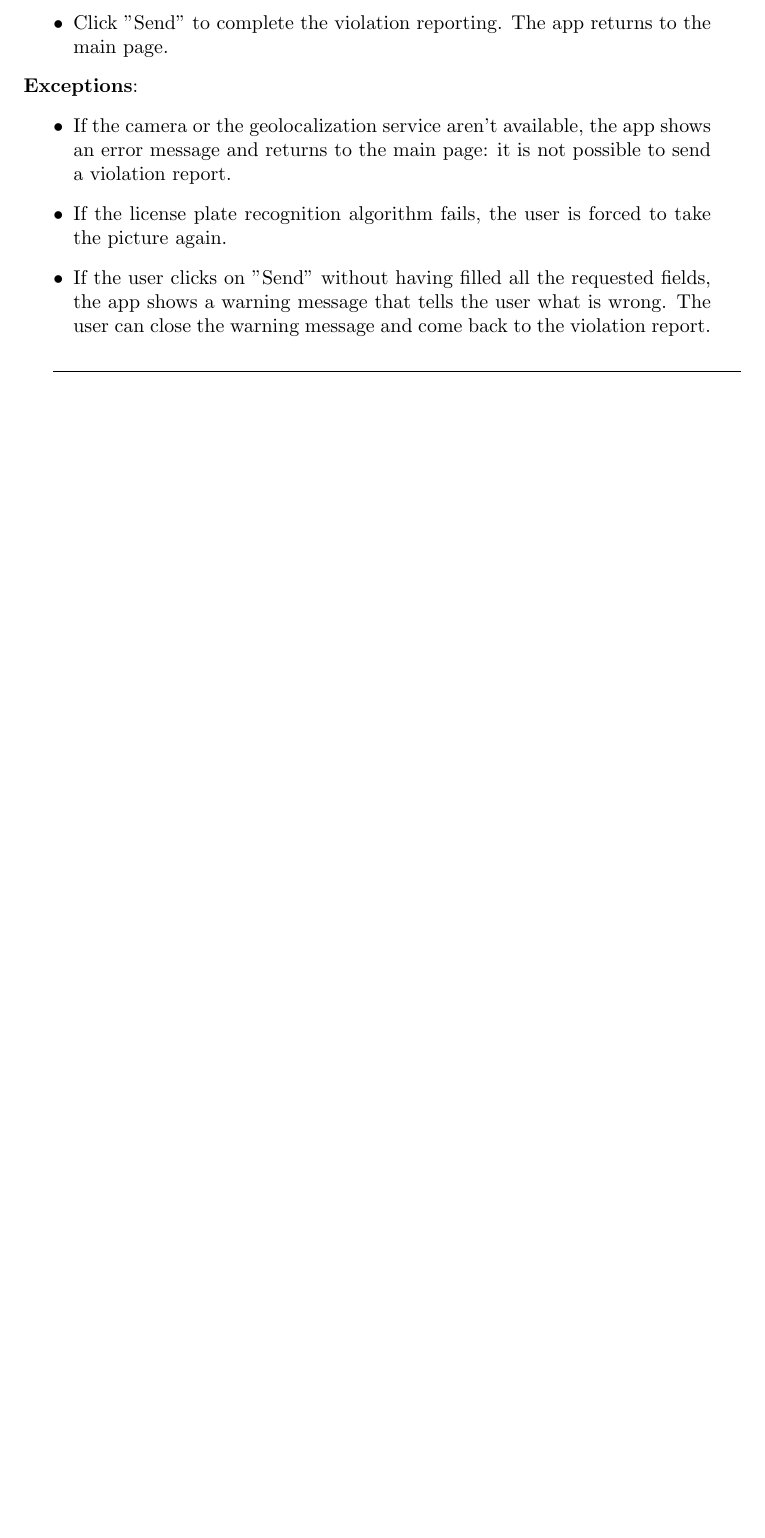
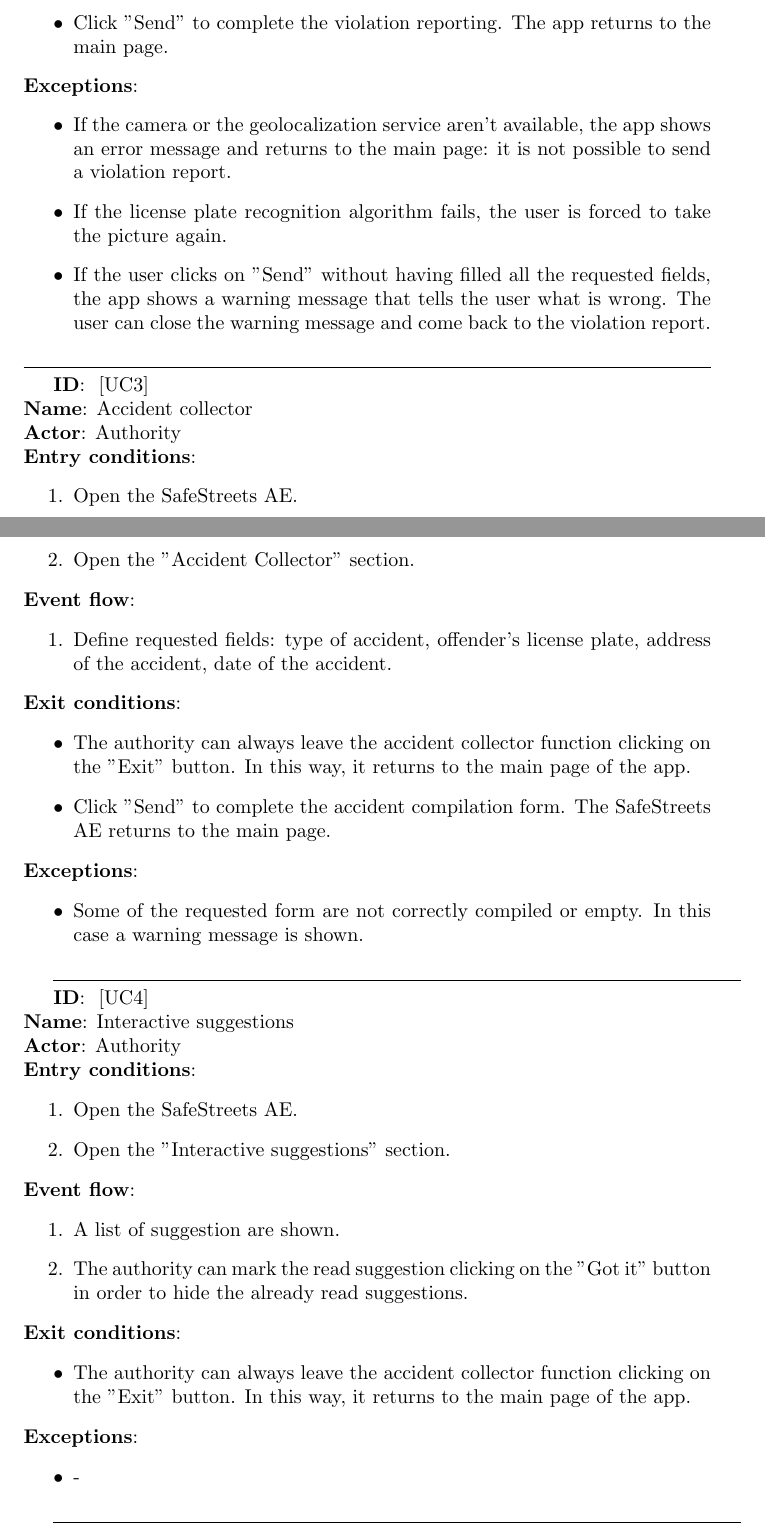
Before and after one commit to nicheosala/QuacquarelliRicchiutiSala, a LaTeX document (RASD/main.tex): part of page 16 of 17 before the commit and two parts of pages 16 and 17 of 18 after it, the two joined at a grey line, cut so that both start at the same text, the shorter picture padded with empty space. Compiled offline with pdfLaTeX.

Commit message:
Use cases updated

```diff
--- a/RASD/main.tex
+++ b/RASD/main.tex
@@ -322,9 +325,59 @@
 						\item If the license plate recognition algorithm fails, the user is forced to take the picture again.
 						\item If the user clicks on "Send" without having filled all the requested fields, the app shows a warning message that tells the user what is wrong. The user can close the warning message and come back to the violation report.
 					\end{itemize}
+					\rule{\linewidth}{0.4pt}
+
+				\textbf{ID}: \usecase{3} \\
+				\textbf{Name}:   Accident collector\\
+				\textbf{Actor}:  Authority\\
+				\textbf{Entry conditions}:
+				\begin{enumerate}
+					\item Open the SafeStreets AE.
+					\item Open the "Accident Collector" section.
+				\end{enumerate}
+				\textbf{Event flow}:
+				\begin{enumerate}
+					\item Define requested fields: type of accident, offender's license plate, address of the accident, date of the accident.
+				\end{enumerate}
+				\textbf{Exit conditions}:
+				\begin{itemize}
+					\item The authority can always leave the accident collector function clicking on the "Exit" button. In this way, it returns to the main page of the app.
+					\item Click "Send" to complete the accident compilation form. The SafeStreets AE returns to the main page.
+				\end{itemize}
+				\textbf{Exceptions}:
+				\begin{itemize}
+					\item Some of the requested form are not correctly compiled or empty. In this case a warning message is shown.
+				\end{itemize}
+
 
 
 					\rule{\linewidth}{0.4pt}
+
+			\textbf{ID}: \usecase{4} \\
+			\textbf{Name}:   Interactive suggestions\\
+			\textbf{Actor}:  Authority\\
+			\textbf{Entry conditions}:
+			\begin{enumerate}
+				\item Open the SafeStreets AE.
+				\item Open the "Interactive suggestions" section.
+			\end{enumerate}
+			\textbf{Event flow}:
+			\begin{enumerate}
+				\item A list of suggestion are shown.
+				\item The authority can mark the read suggestion clicking on the "Got it" button in order to hide the already read suggestions.
+			\end{enumerate}
+			\textbf{Exit conditions}:
+			\begin{itemize}
+			   \item The authority can always leave the accident collector function clicking on the "Exit" button. In this way, it returns to the main page of the app.
+			\end{itemize}
+			\textbf{Exceptions}:
+			\begin{itemize}
+				\item -
+			\end{itemize}
+
+
+
+			\rule{\linewidth}{0.4pt}
 
 		\subsection{Performance Requirements}
 		\subsection{Design Constraints}
```
Also changed, not shown: RASD/main.tex (3 more changed lines).
